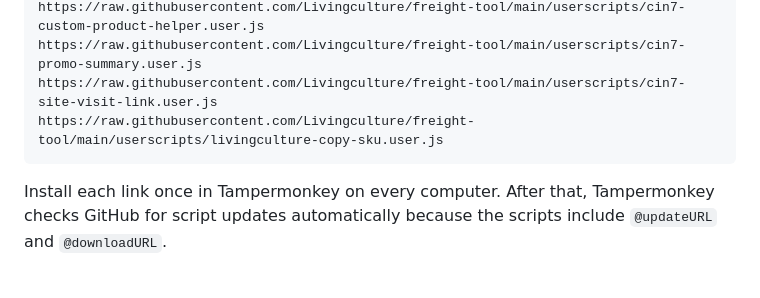
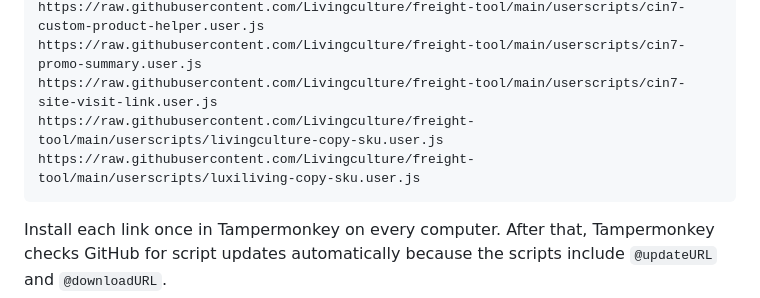
Before and after one commit to Livingculture/freight-tool, a Markdown page: README.md, the part around the change. Drawn GitHub-style; blank space fills up the shorter version.

Commit message:
Add Luxi Living Copy SKU script link to setup docs

````diff
--- a/README.md
+++ b/README.md
@@ -32,6 +32,7 @@ https://raw.githubusercontent.com/Livingculture/freight-tool/main/userscripts/ci
 https://raw.githubusercontent.com/Livingculture/freight-tool/main/userscripts/cin7-promo-summary.user.js
 https://raw.githubusercontent.com/Livingculture/freight-tool/main/userscripts/cin7-site-visit-link.user.js
 https://raw.githubusercontent.com/Livingculture/freight-tool/main/userscripts/livingculture-copy-sku.user.js
+https://raw.githubusercontent.com/Livingculture/freight-tool/main/userscripts/luxiliving-copy-sku.user.js
 ```
 
 Install each link once in Tampermonkey on every computer. After that, Tampermonkey checks GitHub for script updates automatically because the scripts include `@updateURL` and `@downloadURL`.
````
